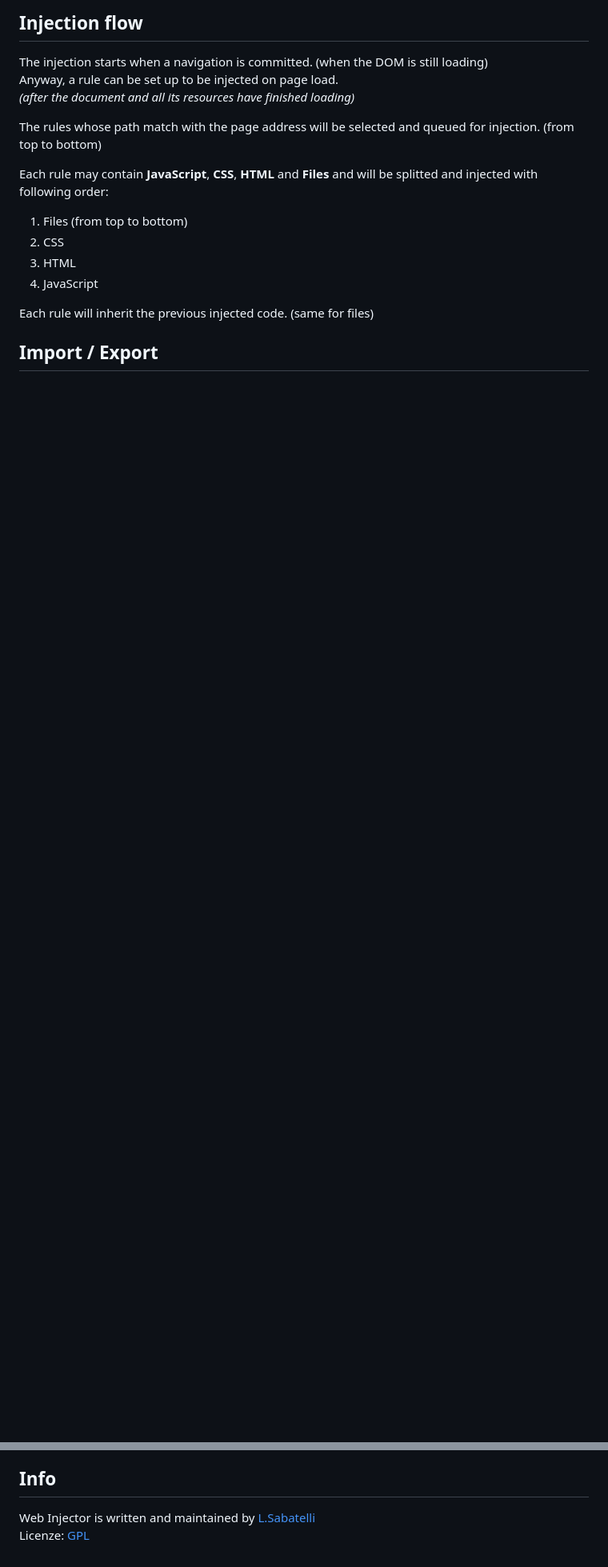
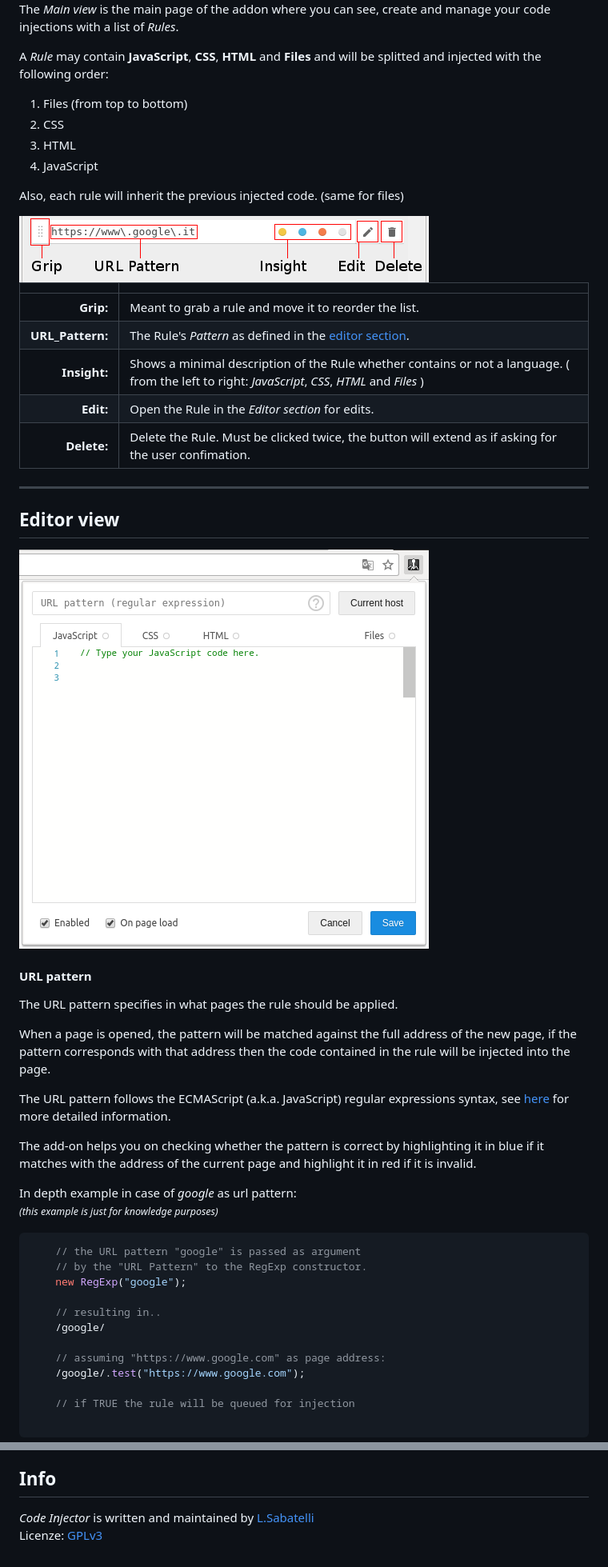
Before and after one commit to Lor-Saba/Code-Injector, a Markdown page: README.md, 2 parts joined by grey strips. Shown: that part at 80% size. Rendered like a GitHub page; pictures changed too: readme-resources/screenshots/view_rulesinsight.png (added); blank space fills up the shorter version.

````diff
--- a/README.md
+++ b/README.md
@@ -34,20 +17,60 @@ I was usually getting around these boring stuff by opening the browser console t
 
-## Injection flow
+The *Main view* is the main page of the addon where you can see, create and manage your code injections with a list of *Rules*.
 
-The injection starts when a navigation is committed. (when the DOM is still loading)
-Anyway, a rule can be set up to be injected on page load.
-*(after the document and all its resources have finished loading)*
-
-The rules whose path match with the page address will be selected and queued for injection. (from top to bottom)
-
-Each rule may contain **JavaScript**, **CSS**, **HTML** and **Files** and will be splitted and injected with following order:
+A *Rule* may contain **JavaScript**, **CSS**, **HTML** and **Files** and will be splitted and injected with the following order:
 
  1. Files (from top to bottom)
  2. CSS
  3. HTML
  4. JavaScript
 
-Each rule will inherit the previous injected code. (same for files)
+Also, each rule will inherit the previous injected code. (same for files)
+
+<img src="readme-resources/screenshots/view_rulesinsight.png">
+
+|||
+| -------------------: | --- |
+| **Grip:** | Meant to grab a rule and move it to reorder the list. |
+| **URL_Pattern:** | The Rule's *Pattern* as defined in the [editor section](). |
+| **Insight:** | Shows a minimal description of the Rule whether contains or not a language.    ( from the left to right: *JavaScript*, *CSS*, *HTML* and *Files* )  |
+| **Edit:** | Open the Rule in the *Editor section* for edits. |
+| **Delete:** | Delete the Rule. Must be clicked twice, the button will extend as if asking for the user confimation.  |
 
 
-## Import / Export
+
+
+
+-----------------
+
+## Editor view
+<img src="readme-resources/screenshots/view_editor.png">
+
+
+#### URL pattern
+
+The URL pattern specifies in what pages the rule should be applied.
+
+When a page is opened, the pattern will be matched against the full address of the new page, if the pattern corresponds with that address then the code contained in the rule will be injected into the page.
+
+The URL pattern follows the ECMAScript (a.k.a. JavaScript) regular expressions syntax, see [here](https://developer.mozilla.org/en-US/docs/Web/JavaScript/Guide/Regular_Expressions) for more detailed information.
+
+The add-on helps you on checking whether the pattern is correct by highlighting it in blue if it matches with the address of the current page and highlight it in red if it is invalid.
+
+In depth example in case of *google* as url pattern:
+*<small style="color: #555">(this example is just for knowledge purposes)</small>*
+
+```javascript
+    // the URL pattern "google" is passed as argument
+    // by the "URL Pattern" to the RegExp constructor.
+    new RegExp("google");
+
+    // resulting in..
+    /google/
+
+    // assuming "https://www.google.com" as page address:
+    /google/.test("https://www.google.com");
+
+    // if TRUE the rule will be queued for injection
+
+```
+
@@ -160,5 +185,5 @@ I would like to make it more and more easy to use so that even who's new to prog
 
 ## Info
 
-Web Injector is written and maintained by [L.Sabatelli](https://github.com/Lor-Saba)
-Licenze: [GPL](https://www.gnu.org/licenses/quick-guide-gplv3.html)
+*Code Injector* is written and maintained by [L.Sabatelli](https://github.com/Lor-Saba)
+Licenze: [GPLv3](https://www.gnu.org/licenses/quick-guide-gplv3.html)
````
Also changed, not shown: other parts of README.md (+52 -67 lines), readme-resources/injection_flow.jpg (added), readme-resources/wip.jpg (added), 4 other files.
